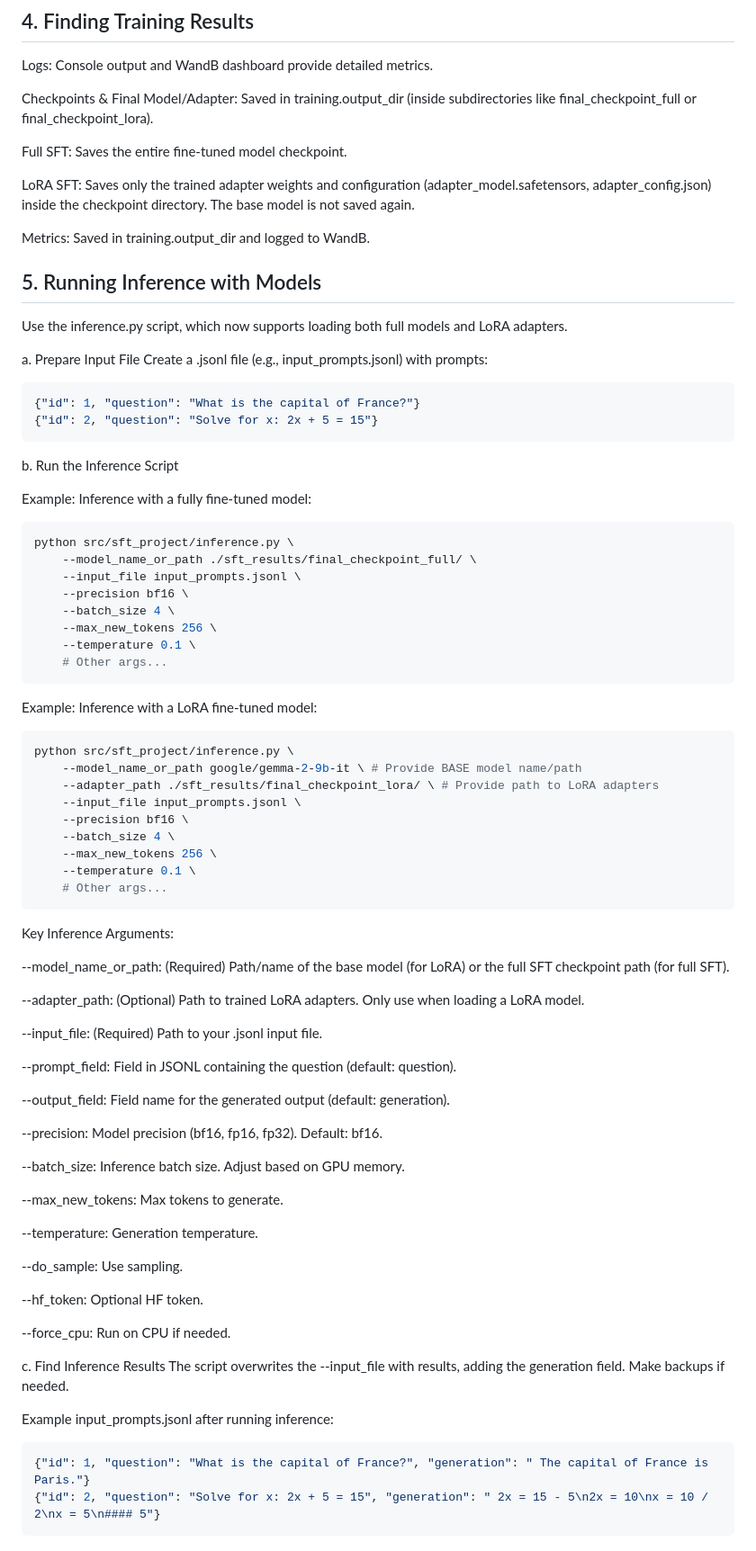
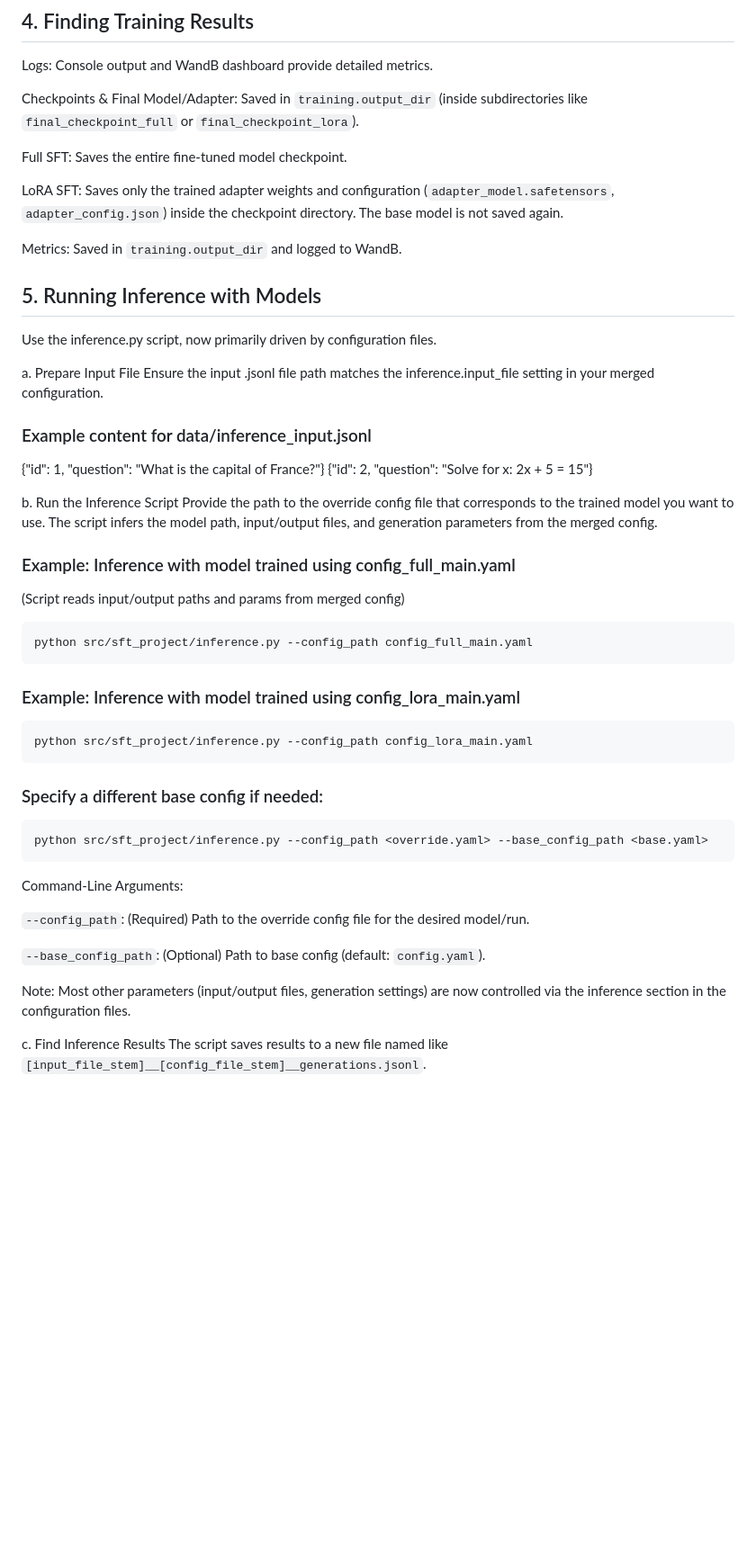
Before and after one commit to anshulsawant/llms-11-667, a Markdown page: hw12/README.md, the part around one of its changes. Shown at 90% size. Drawn GitHub-style; blank space fills up the shorter version.

Commit message:
HW12: README update.

````diff
--- a/hw12/README.md
+++ b/hw12/README.md
@@ -108,80 +118,48 @@ It evaluates the base model first, then trains (either fully or just adapters),
 ## 4. Finding Training Results
   Logs: Console output and WandB dashboard provide detailed metrics.
 
-Checkpoints & Final Model/Adapter: Saved in training.output_dir (inside subdirectories like final_checkpoint_full or final_checkpoint_lora).
+Checkpoints & Final Model/Adapter: Saved in `training.output_dir` (inside subdirectories like `final_checkpoint_full` or `final_checkpoint_lora`).
 
 Full SFT: Saves the entire fine-tuned model checkpoint.
 
-LoRA SFT: Saves only the trained adapter weights and configuration (adapter_model.safetensors, adapter_config.json) inside the checkpoint directory. The base model is not saved again.
+LoRA SFT: Saves only the trained adapter weights and configuration (`adapter_model.safetensors`, `adapter_config.json`) inside the checkpoint directory. The base model is not saved again.
 
-Metrics: Saved in training.output_dir and logged to WandB.
+Metrics: Saved in `training.output_dir` and logged to WandB.
 
 ## 5. Running Inference with Models
-  Use the inference.py script, which now supports loading both full models and LoRA adapters.
+Use the inference.py script, now primarily driven by configuration files.
 
 a. Prepare Input File
-  Create a .jsonl file (e.g., input_prompts.jsonl) with prompts:
-```json
+Ensure the input .jsonl file path matches the inference.input_file setting in your merged configuration.
+
+### Example content for data/inference_input.jsonl
 {"id": 1, "question": "What is the capital of France?"}
 {"id": 2, "question": "Solve for x: 2x + 5 = 15"}
+
+b. Run the Inference Script
+Provide the path to the override config file that corresponds to the trained model you want to use. The script infers the model path, input/output files, and generation parameters from the merged config.
+
+### Example: Inference with model trained using config_full_main.yaml
+(Script reads input/output paths and params from merged config)
+```bash
+python src/sft_project/inference.py --config_path config_full_main.yaml
 ```
-b. Run the Inference Script
+### Example: Inference with model trained using config_lora_main.yaml
+```bash
+python src/sft_project/inference.py --config_path config_lora_main.yaml
+```
+### Specify a different base config if needed:
+```bash
+python src/sft_project/inference.py --config_path <override.yaml> --base_config_path <base.yaml>
+```
 
-  Example: Inference with a fully fine-tuned model:
+Command-Line Arguments:
 
-```bash
-python src/sft_project/inference.py \
-    --model_name_or_path ./sft_results/final_checkpoint_full/ \
-    --input_file input_prompts.jsonl \
-    --precision bf16 \
-    --batch_size 4 \
-    --max_new_tokens 256 \
-    --temperature 0.1 \
-    # Other args...
-```
-Example: Inference with a LoRA fine-tuned model:
-```bash
-python src/sft_project/inference.py \
-    --model_name_or_path google/gemma-2-9b-it \ # Provide BASE model name/path
-    --adapter_path ./sft_results/final_checkpoint_lora/ \ # Provide path to LoRA adapters
-    --input_file input_prompts.jsonl \
-    --precision bf16 \
-    --batch_size 4 \
-    --max_new_tokens 256 \
-    --temperature 0.1 \
-    # Other args...
-```
-Key Inference Arguments:
+`--config_path`: (Required) Path to the override config file for the desired model/run.
 
---model_name_or_path: (Required) Path/name of the base model (for LoRA) or the full SFT checkpoint path (for full SFT).
+`--base_config_path`: (Optional) Path to base config (default: `config.yaml`).
 
---adapter_path: (Optional) Path to trained LoRA adapters. Only use when loading a LoRA model.
-
---input_file: (Required) Path to your .jsonl input file.
-
---prompt_field: Field in JSONL containing the question (default: question).
-
---output_field: Field name for the generated output (default: generation).
-
---precision: Model precision (bf16, fp16, fp32). Default: bf16.
-
---batch_size: Inference batch size. Adjust based on GPU memory.
-
---max_new_tokens: Max tokens to generate.
-
---temperature: Generation temperature.
-
---do_sample: Use sampling.
-
---hf_token: Optional HF token.
-
---force_cpu: Run on CPU if needed.
+Note: Most other parameters (input/output files, generation settings) are now controlled via the inference section in the configuration files.
 
 c. Find Inference Results
-The script overwrites the --input_file with results, adding the generation field. Make backups if needed.
-
-Example input_prompts.jsonl after running inference:
-```json
-{"id": 1, "question": "What is the capital of France?", "generation": " The capital of France is Paris."}
-{"id": 2, "question": "Solve for x: 2x + 5 = 15", "generation": " 2x = 15 - 5\n2x = 10\nx = 10 / 2\nx = 5\n#### 5"}
-```
+The script saves results to a new file named like `[input_file_stem]__[config_file_stem]__generations.jsonl`.
````
Also changed, not shown: other parts of hw12/README.md (+23 -13 lines).
